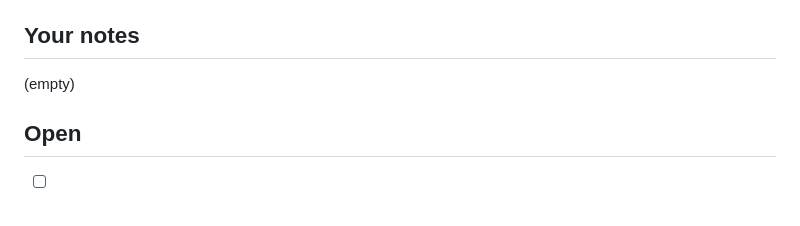
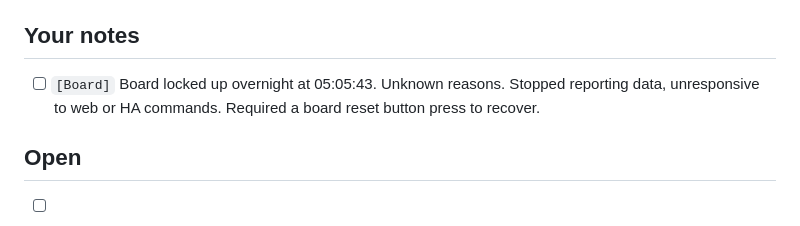
Before and after one commit to sergeant82d/ETH_Touch_PWM, a Markdown page: docs/TODO.md, the part around the change. Drawn GitHub-style.

```diff
--- a/docs/TODO.md
+++ b/docs/TODO.md
@@ -12,7 +12,7 @@ How this list works (agreed 2026-09-28):
 
 ## Your notes
 
-(empty)
+- [ ] `[Board]` Board locked up overnight at 05:05:43. Unknown reasons. Stopped reporting data, unresponsive to web or HA commands. Required a board reset button press to recover.
 
 ## Open
 
```
